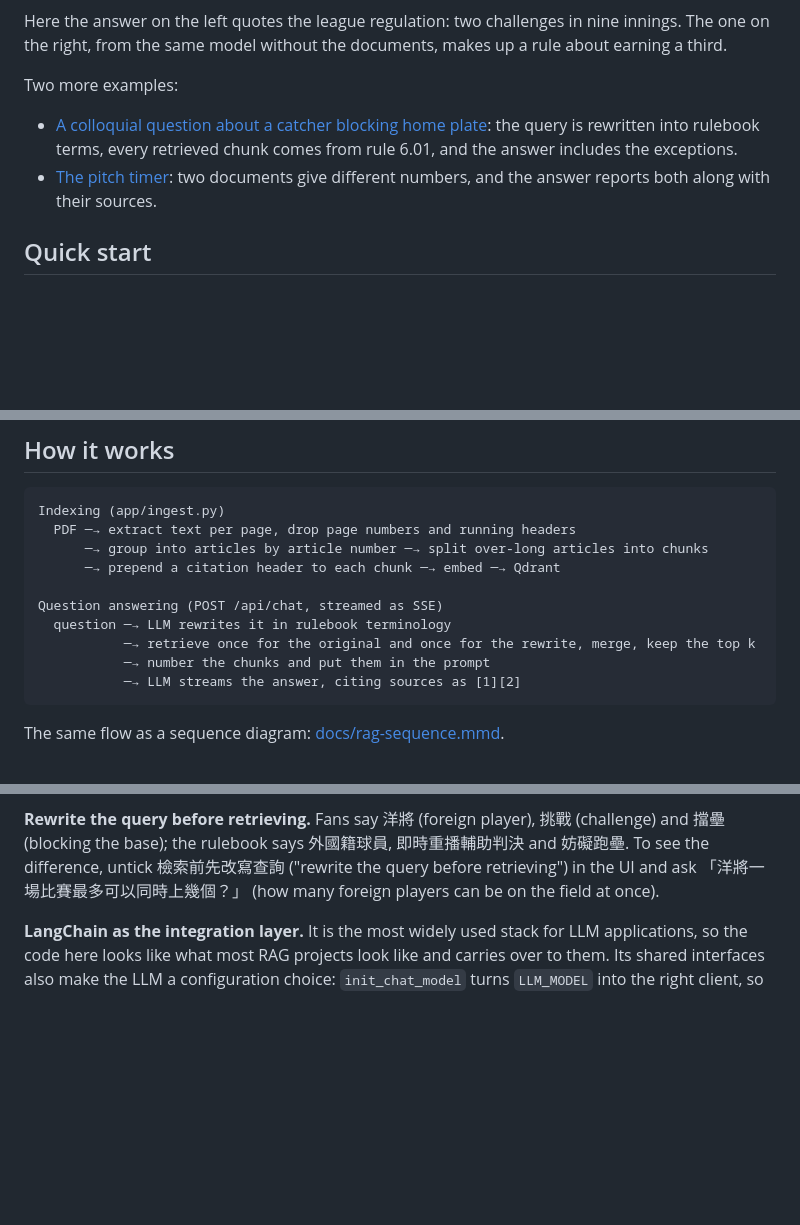
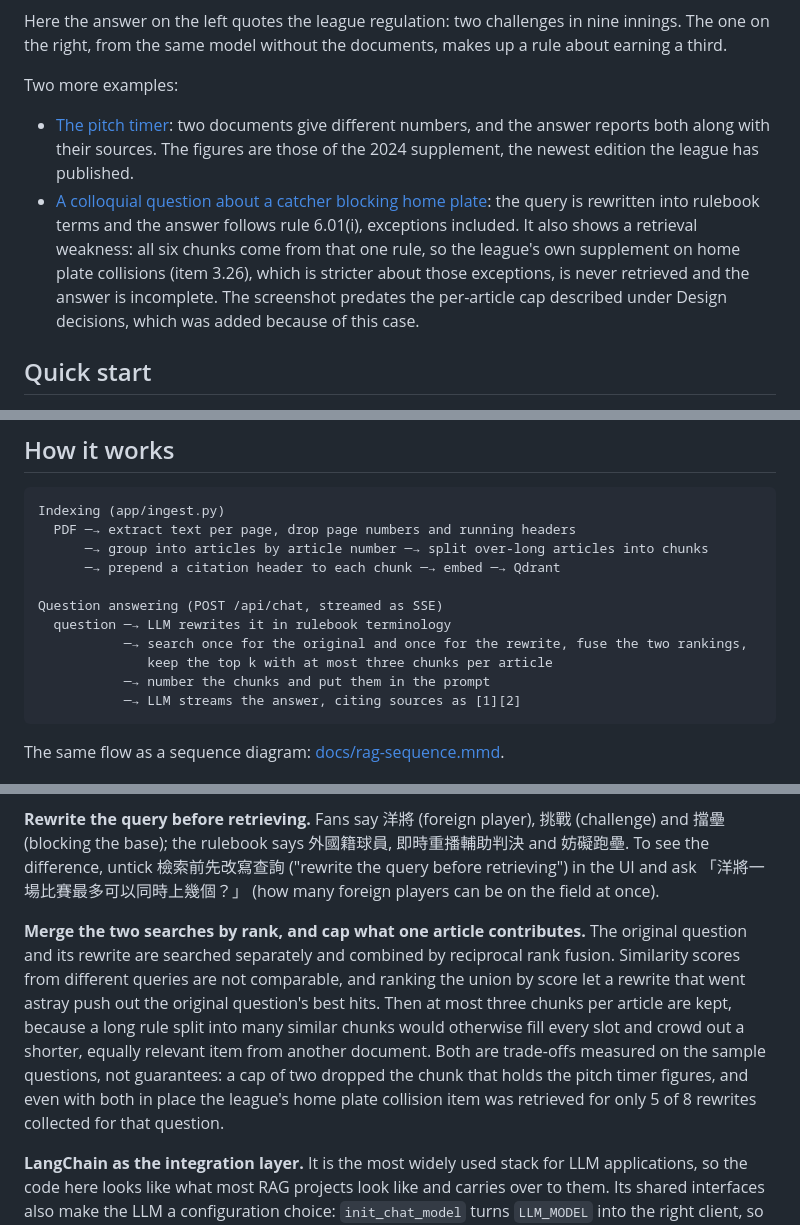
Before and after one commit to as10896/cpbl-rules-rag-demo, a Markdown page: README.md, 3 parts joined by grey strips. GitHub-like rendering; blank space fills up the shorter version.

````diff
--- a/README.md
+++ b/README.md
@@ -27,8 +27,8 @@ Here the answer on the left quotes the league regulation: two challenges in nine
 
 Two more examples:
 
-- [A colloquial question about a catcher blocking home plate](docs/screenshots/home-plate-collision.png): the query is rewritten into rulebook terms, every retrieved chunk comes from rule 6.01, and the answer includes the exceptions.
-- [The pitch timer](docs/screenshots/pitch-timer.png): two documents give different numbers, and the answer reports both along with their sources.
+- [The pitch timer](docs/screenshots/pitch-timer.png): two documents give different numbers, and the answer reports both along with their sources. The figures are those of the 2024 supplement, the newest edition the league has published.
+- [A colloquial question about a catcher blocking home plate](docs/screenshots/home-plate-collision.png): the query is rewritten into rulebook terms and the answer follows rule 6.01(i), exceptions included. It also shows a retrieval weakness: all six chunks come from that one rule, so the league's own supplement on home plate collisions (item 3.26), which is stricter about those exceptions, is never retrieved and the answer is incomplete. The screenshot predates the per-article cap described under Design decisions, which was added because of this case.
 
 ## Quick start
 
@@ -86,7 +86,8 @@ Indexing (app/ingest.py)
 
 Question answering (POST /api/chat, streamed as SSE)
   question ─→ LLM rewrites it in rulebook terminology
-           ─→ retrieve once for the original and once for the rewrite, merge, keep the top k
+           ─→ search once for the original and once for the rewrite, fuse the two rankings,
+              keep the top k with at most three chunks per article
            ─→ number the chunks and put them in the prompt
            ─→ LLM streams the answer, citing sources as [1][2]
 ```
@@ -123,6 +124,8 @@ curl --get localhost:8000/api/search --data-urlencode "q=延長賽最多打幾
 **Every chunk starts with its citation**, for example `《棒球規則》5.09 出局｜5.09(b) 跑壘員出局`. Once a long article is split, the later chunks no longer show which article they belong to. Chapter 6 of the supplement is the clearest case: it lists the rulings that can be changed and the rulings that cannot, and without the header the items of the two lists are indistinguishable.
 
 **Rewrite the query before retrieving.** Fans say 洋將 (foreign player), 挑戰 (challenge) and 擋壘 (blocking the base); the rulebook says 外國籍球員, 即時重播輔助判決 and 妨礙跑壘. To see the difference, untick 檢索前先改寫查詢 ("rewrite the query before retrieving") in the UI and ask 「洋將一場比賽最多可以同時上幾個？」 (how many foreign players can be on the field at once).
+
+**Merge the two searches by rank, and cap what one article contributes.** The original question and its rewrite are searched separately and combined by reciprocal rank fusion. Similarity scores from different queries are not comparable, and ranking the union by score let a rewrite that went astray push out the original question's best hits. Then at most three chunks per article are kept, because a long rule split into many similar chunks would otherwise fill every slot and crowd out a shorter, equally relevant item from another document. Both are trade-offs measured on the sample questions, not guarantees: a cap of two dropped the chunk that holds the pitch timer figures, and even with both in place the league's home plate collision item was retrieved for only 5 of 8 rewrites collected for that question.
 
 **LangChain as the integration layer.** It is the most widely used stack for LLM applications, so the code here looks like what most RAG projects look like and carries over to them. Its shared interfaces also make the LLM a configuration choice: `init_chat_model` turns `LLM_MODEL` into the right client, so moving between Anthropic, OpenAI and OpenRouter models is a change to `.env` only. The text splitter and the Qdrant integration come ready-made. The cost is an extra layer between this code and the actual API calls, which is the reason for the next decision.
 
````
Also changed, not shown: other parts of README.md (+1 -0 lines), README_zh-TW.md (+7 -3 lines).
